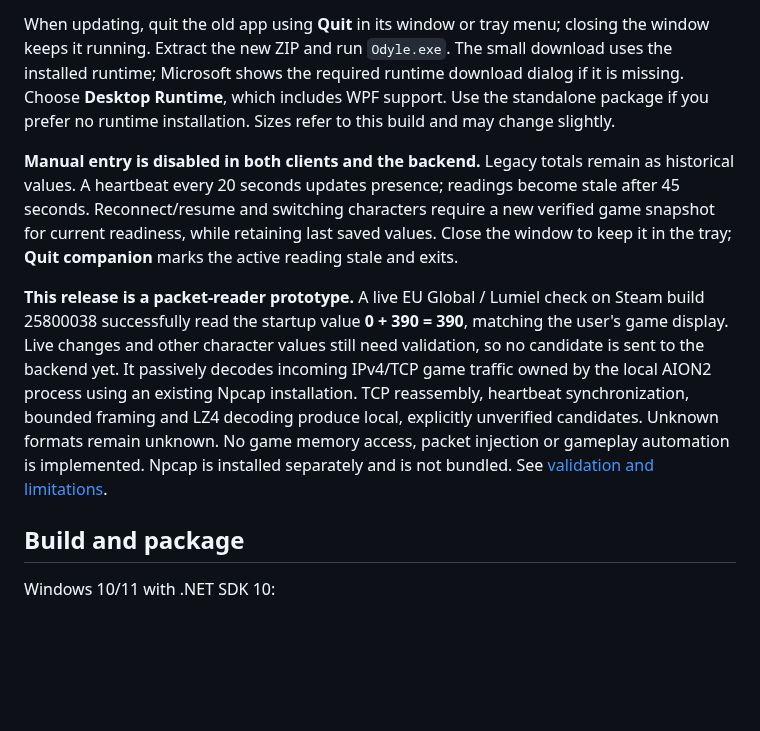
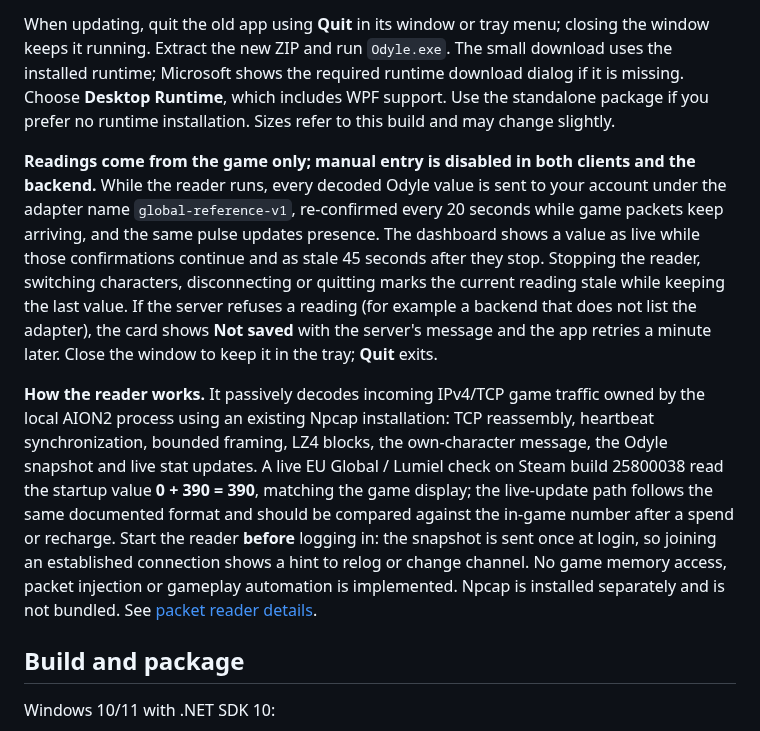
Before and after one commit to oldbear24/odyle-windows, a Markdown page: README.md, the part around one of its changes. GitHub-like rendering; blank space fills up the shorter version.

```diff
--- a/README.md
+++ b/README.md
@@ -29,9 +29,9 @@ Selectors, expanders and scrolling use the same dark palette. Empty accounts hav
 
 When updating, quit the old app using **Quit** in its window or tray menu; closing the window keeps it running. Extract the new ZIP and run `Odyle.exe`. The small download uses the installed runtime; Microsoft shows the required runtime download dialog if it is missing. Choose **Desktop Runtime**, which includes WPF support. Use the standalone package if you prefer no runtime installation. Sizes refer to this build and may change slightly.
 
-**Manual entry is disabled in both clients and the backend.** Legacy totals remain as historical values. A heartbeat every 20 seconds updates presence; readings become stale after 45 seconds. Reconnect/resume and switching characters require a new verified game snapshot for current readiness, while retaining last saved values. Close the window to keep it in the tray; **Quit companion** marks the active reading stale and exits.
+**Readings come from the game only; manual entry is disabled in both clients and the backend.** While the reader runs, every decoded Odyle value is sent to your account under the adapter name `global-reference-v1`, re-confirmed every 20 seconds while game packets keep arriving, and the same pulse updates presence. The dashboard shows a value as live while those confirmations continue and as stale 45 seconds after they stop. Stopping the reader, switching characters, disconnecting or quitting marks the current reading stale while keeping the last value. If the server refuses a reading (for example a backend that does not list the adapter), the card shows **Not saved** with the server's message and the app retries a minute later. Close the window to keep it in the tray; **Quit** exits.
 
-**This release is a packet-reader prototype.** A live EU Global / Lumiel check on Steam build 25800038 successfully read the startup value **0 + 390 = 390**, matching the user's game display. Live changes and other character values still need validation, so no candidate is sent to the backend yet. It passively decodes incoming IPv4/TCP game traffic owned by the local AION2 process using an existing Npcap installation. TCP reassembly, heartbeat synchronization, bounded framing and LZ4 decoding produce local, explicitly unverified candidates. Unknown formats remain unknown. No game memory access, packet injection or gameplay automation is implemented. Npcap is installed separately and is not bundled. See [validation and limitations](docs/packet-reader.md).
+**How the reader works.** It passively decodes incoming IPv4/TCP game traffic owned by the local AION2 process using an existing Npcap installation: TCP reassembly, heartbeat synchronization, bounded framing, LZ4 blocks, the own-character message, the Odyle snapshot and live stat updates. A live EU Global / Lumiel check on Steam build 25800038 read the startup value **0 + 390 = 390**, matching the game display; the live-update path follows the same documented format and should be compared against the in-game number after a spend or recharge. Start the reader **before** logging in: the snapshot is sent once at login, so joining an established connection shows a hint to relog or change channel. No game memory access, packet injection or gameplay automation is implemented. Npcap is installed separately and is not bundled. See [packet reader details](docs/packet-reader.md).
 
 ## Build and package
 
```
Also changed, not shown: other parts of README.md (+2 -2 lines), docs/api.md (+2 -2 lines), docs/packet-reader.md (+22 -25 lines), docs/add-character-preview.png, docs/auto-detect-preview.png, docs/compact-preview.png, docs/connect-preview.png, 11 other files.
